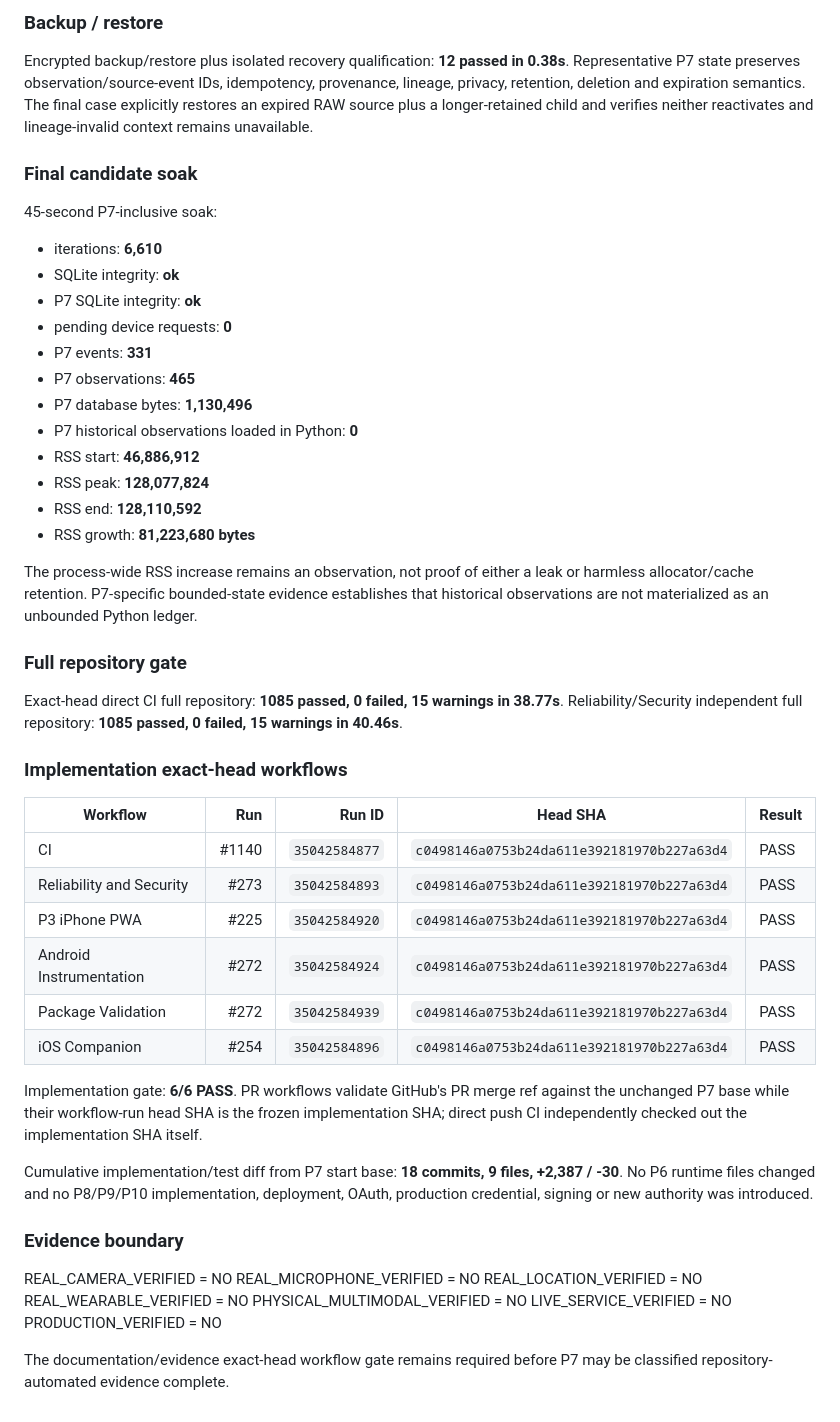
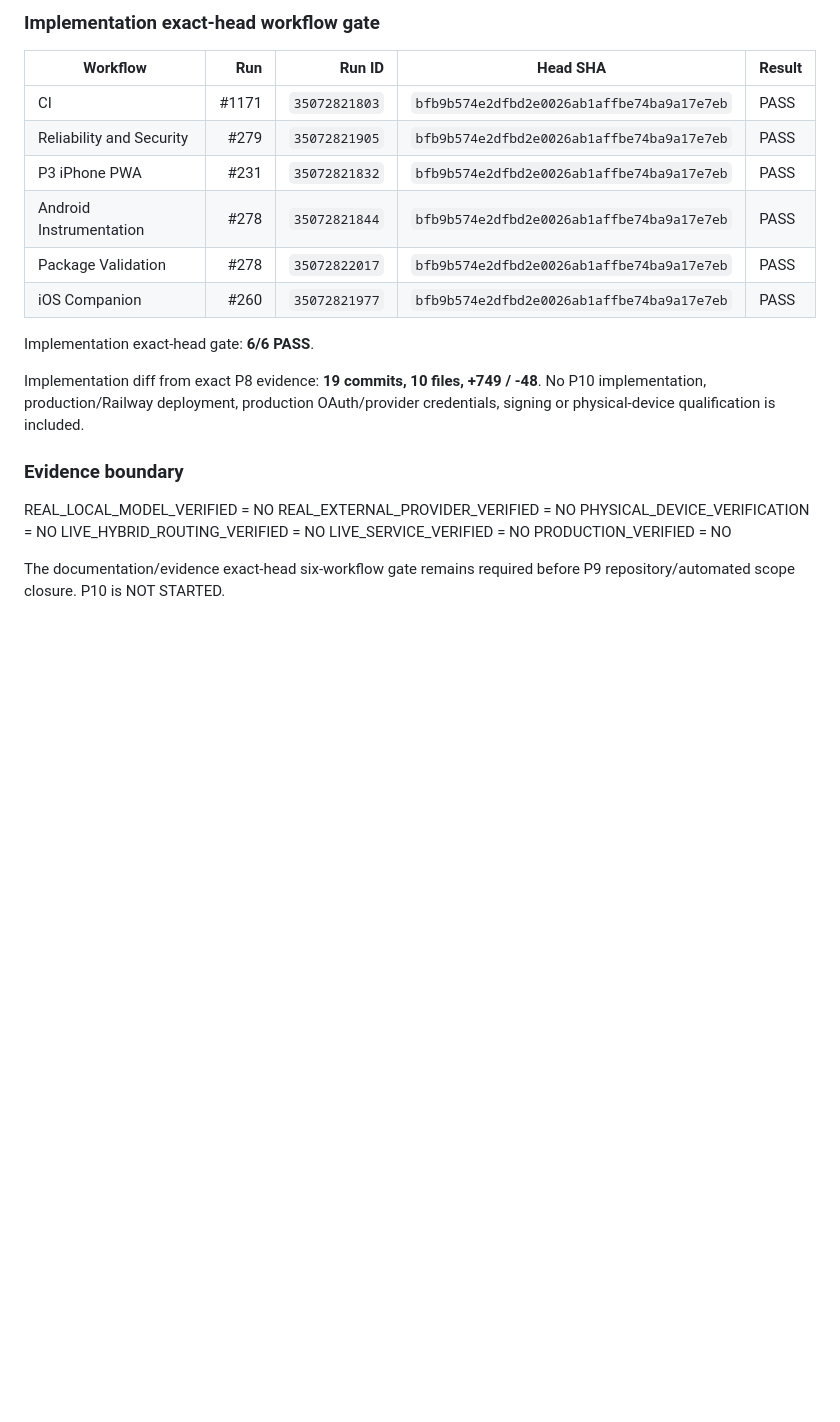
Before and after one commit to sawantvaishnav1994-ai/personal-ai, a Markdown page: docs/TEST_MATRIX.md, the part around one of its changes. GitHub-like rendering; blank space fills up the shorter version.

```diff
--- a/docs/TEST_MATRIX.md
+++ b/docs/TEST_MATRIX.md
@@ -108,54 +120,25 @@ The measurements verify that P7 did not restore the old whole-ledger Python star
-### Backup / restore
-
-Encrypted backup/restore plus isolated recovery qualification: **12 passed in 0.38s**. Representative P7 state preserves observation/source-event IDs, idempotency, provenance, lineage, privacy, retention, deletion and expiration semantics. The final case explicitly restores an expired RAW source plus a longer-retained child and verifies neither reactivates and lineage-invalid context remains unavailable.
-
-### Final candidate soak
-
-45-second P7-inclusive soak:
-
-- iterations: **6,610**
-- SQLite integrity: **ok**
-- P7 SQLite integrity: **ok**
-- pending device requests: **0**
-- P7 events: **331**
-- P7 observations: **465**
-- P7 database bytes: **1,130,496**
-- P7 historical observations loaded in Python: **0**
-- RSS start: **46,886,912**
-- RSS peak: **128,077,824**
-- RSS end: **128,110,592**
-- RSS growth: **81,223,680 bytes**
-
-The process-wide RSS increase remains an observation, not proof of either a leak or harmless allocator/cache retention. P7-specific bounded-state evidence establishes that historical observations are not materialized as an unbounded Python ledger.
-
-### Full repository gate
-
-Exact-head direct CI full repository: **1085 passed, 0 failed, 15 warnings in 38.77s**.
-Reliability/Security independent full repository: **1085 passed, 0 failed, 15 warnings in 40.46s**.
-
-### Implementation exact-head workflows
+### Implementation exact-head workflow gate
 
 | Workflow | Run | Run ID | Head SHA | Result |
 | --- | ---: | ---: | --- | --- |
-| CI | #1140 | `35042584877` | `c0498146a0753b24da611e392181970b227a63d4` | PASS |
-| Reliability and Security | #273 | `35042584893` | `c0498146a0753b24da611e392181970b227a63d4` | PASS |
-| P3 iPhone PWA | #225 | `35042584920` | `c0498146a0753b24da611e392181970b227a63d4` | PASS |
-| Android Instrumentation | #272 | `35042584924` | `c0498146a0753b24da611e392181970b227a63d4` | PASS |
-| Package Validation | #272 | `35042584939` | `c0498146a0753b24da611e392181970b227a63d4` | PASS |
-| iOS Companion | #254 | `35042584896` | `c0498146a0753b24da611e392181970b227a63d4` | PASS |
+| CI | #1171 | `35072821803` | `bfb9b574e2dfbd2e0026ab1affbe74ba9a17e7eb` | PASS |
+| Reliability and Security | #279 | `35072821905` | `bfb9b574e2dfbd2e0026ab1affbe74ba9a17e7eb` | PASS |
+| P3 iPhone PWA | #231 | `35072821832` | `bfb9b574e2dfbd2e0026ab1affbe74ba9a17e7eb` | PASS |
+| Android Instrumentation | #278 | `35072821844` | `bfb9b574e2dfbd2e0026ab1affbe74ba9a17e7eb` | PASS |
+| Package Validation | #278 | `35072822017` | `bfb9b574e2dfbd2e0026ab1affbe74ba9a17e7eb` | PASS |
+| iOS Companion | #260 | `35072821977` | `bfb9b574e2dfbd2e0026ab1affbe74ba9a17e7eb` | PASS |
 
-Implementation gate: **6/6 PASS**. PR workflows validate GitHub's PR merge ref against the unchanged P7 base while their workflow-run head SHA is the frozen implementation SHA; direct push CI independently checked out the implementation SHA itself.
+Implementation exact-head gate: **6/6 PASS**.
 
-Cumulative implementation/test diff from P7 start base: **18 commits, 9 files, +2,387 / -30**. No P6 runtime files changed and no P8/P9/P10 implementation, deployment, OAuth, production credential, signing or new authority was introduced.
+Implementation diff from exact P8 evidence: **19 commits, 10 files, +749 / -48**. No P10 implementation, production/Railway deployment, production OAuth/provider credentials, signing or physical-device qualification is included.
 
 ### Evidence boundary
 
-REAL_CAMERA_VERIFIED = NO
-REAL_MICROPHONE_VERIFIED = NO
-REAL_LOCATION_VERIFIED = NO
-REAL_WEARABLE_VERIFIED = NO
-PHYSICAL_MULTIMODAL_VERIFIED = NO
+REAL_LOCAL_MODEL_VERIFIED = NO
+REAL_EXTERNAL_PROVIDER_VERIFIED = NO
+PHYSICAL_DEVICE_VERIFICATION = NO
+LIVE_HYBRID_ROUTING_VERIFIED = NO
 LIVE_SERVICE_VERIFIED = NO
 PRODUCTION_VERIFIED = NO
 
-The documentation/evidence exact-head workflow gate remains required before P7 may be classified repository-automated evidence complete.
+The documentation/evidence exact-head six-workflow gate remains required before P9 repository/automated scope closure. P10 is NOT STARTED.
```
Also changed, not shown: other parts of docs/TEST_MATRIX.md (+78 -66 lines).
